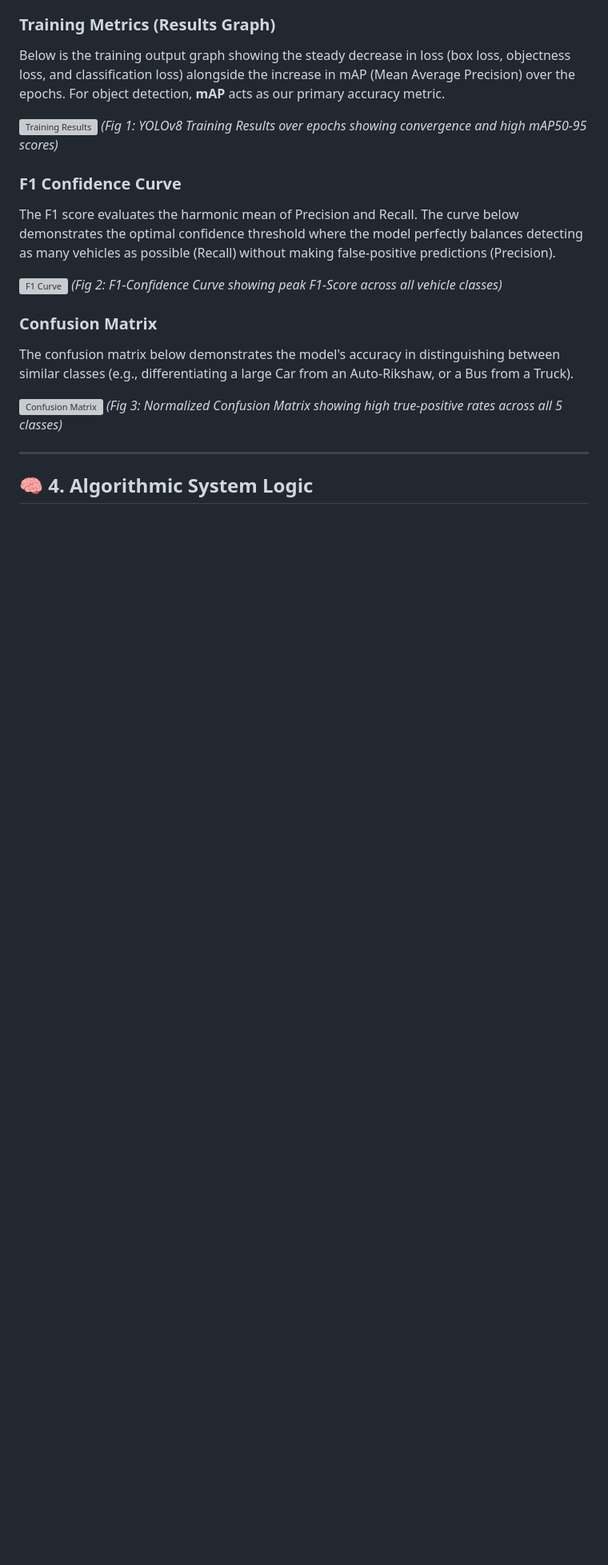
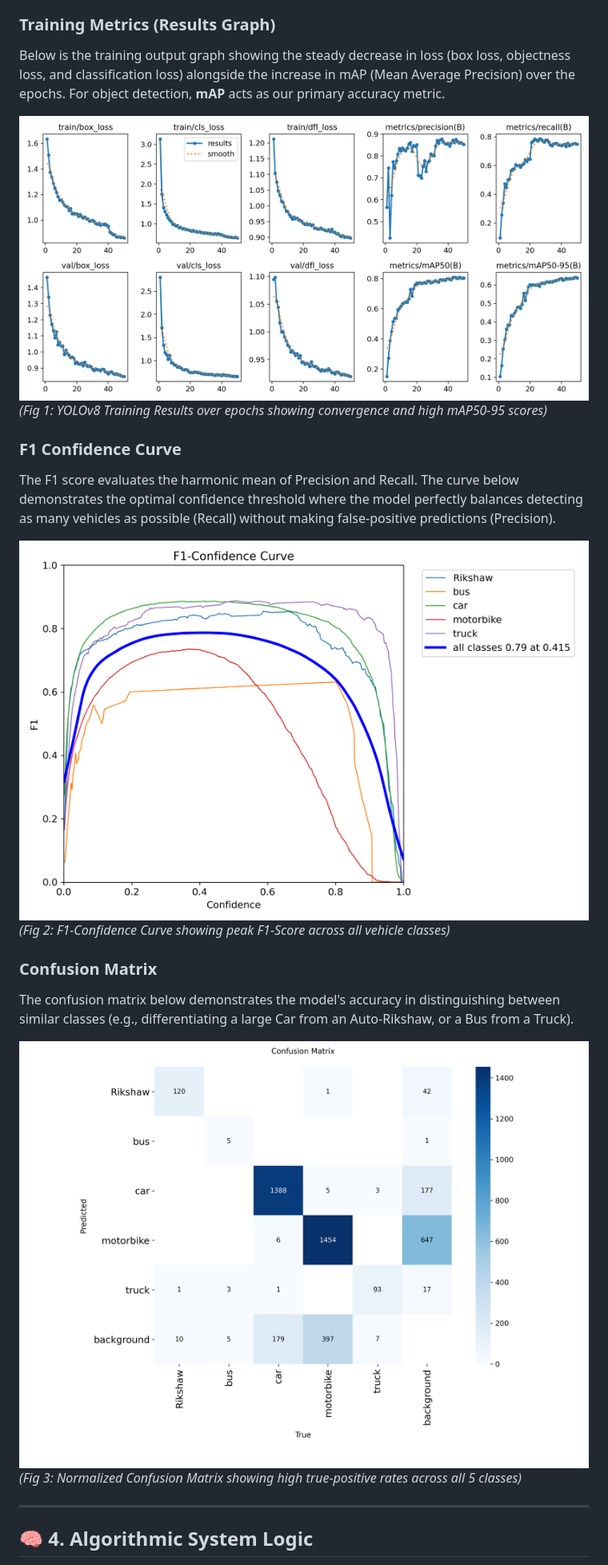
Before and after one commit to supersparton/smart-traffic-vision, a Markdown page: README.md, the part around one of its changes. Shown at 80% size. Rendered like a GitHub page; pictures changed too: assets/BoxF1_curve.png (added), assets/confusion_matrix.png (added), assets/results.png (added); blank space fills up the shorter version; grey boxes are pictures that could not be loaded.

Commit message:
docs : fix readme

```diff
--- a/README.md
+++ b/README.md
@@ -54,19 +53,19 @@ The model achieved excellent precision and recall across all 5 classes, proving
 ### Training Metrics (Results Graph)
 Below is the training output graph showing the steady decrease in loss (box loss, objectness loss, and classification loss) alongside the increase in mAP (Mean Average Precision) over the epochs. For object detection, **mAP** acts as our primary accuracy metric.
 
-![Training Results](runs/detect/traffic_camera_models/vehicle_detector_v1/results.png)
+![Training Results](assets/results.png)
 *(Fig 1: YOLOv8 Training Results over epochs showing convergence and high mAP50-95 scores)*
 
 ### F1 Confidence Curve
 The F1 score evaluates the harmonic mean of Precision and Recall. The curve below demonstrates the optimal confidence threshold where the model perfectly balances detecting as many vehicles as possible (Recall) without making false-positive predictions (Precision).
 
-![F1 Curve](runs/detect/traffic_camera_models/vehicle_detector_v1/BoxF1_curve.png)
+![F1 Curve](assets/BoxF1_curve.png)
 *(Fig 2: F1-Confidence Curve showing peak F1-Score across all vehicle classes)*
 
 ### Confusion Matrix
 The confusion matrix below demonstrates the model's accuracy in distinguishing between similar classes (e.g., differentiating a large Car from an Auto-Rikshaw, or a Bus from a Truck).
 
-![Confusion Matrix](runs/detect/traffic_camera_models/vehicle_detector_v1/confusion_matrix.png)
+![Confusion Matrix](assets/confusion_matrix.png)
 *(Fig 3: Normalized Confusion Matrix showing high true-positive rates across all 5 classes)*
 
 ---
```
Also changed, not shown: other parts of README.md (+1 -2 lines).
